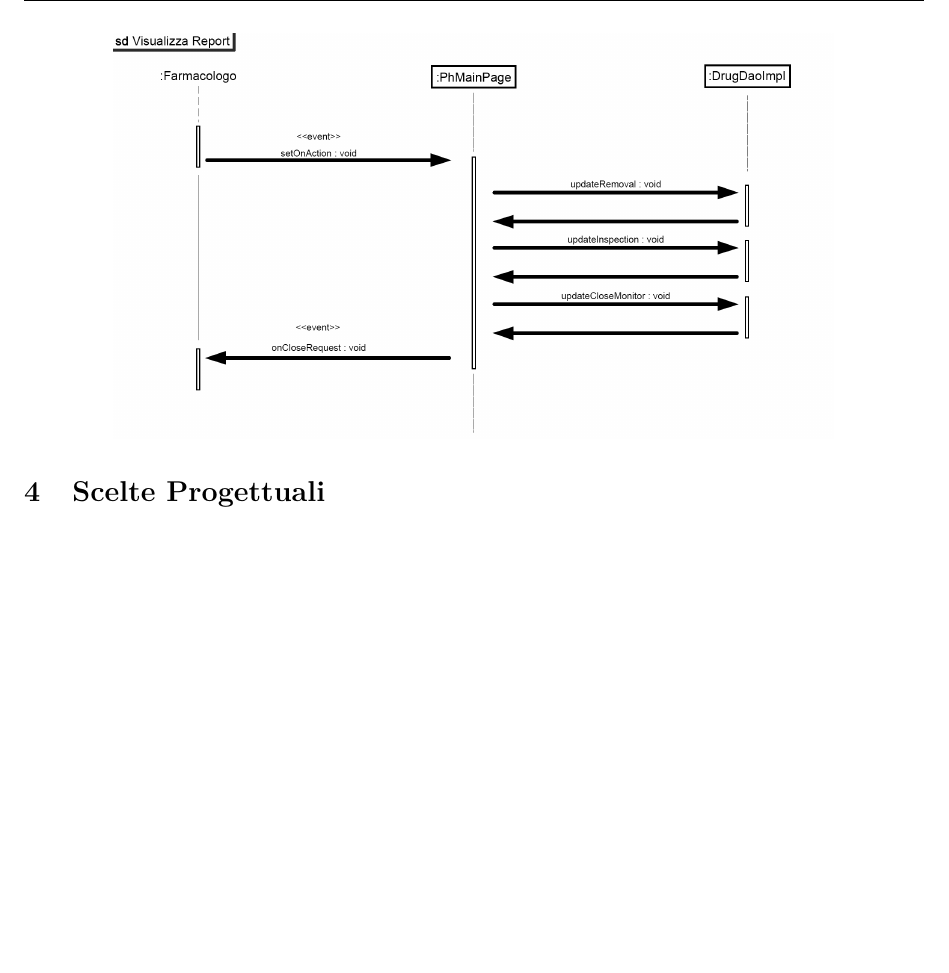
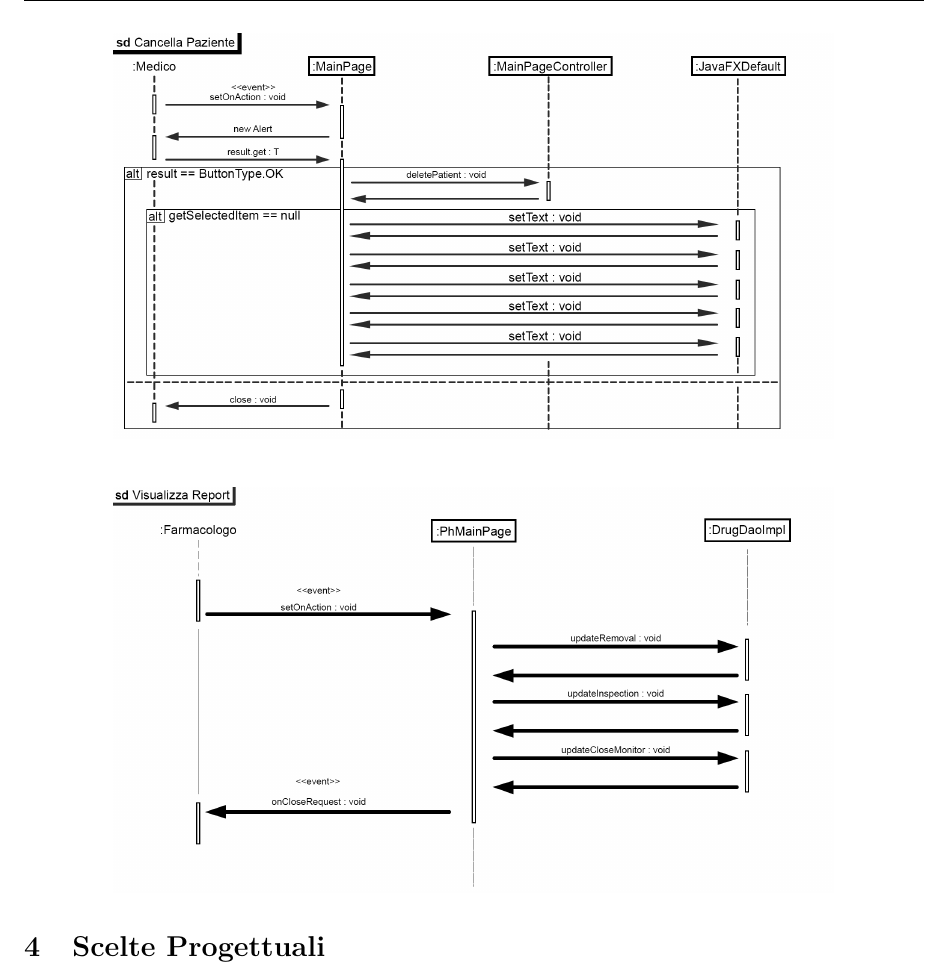
Before and after one commit to zetaemme/drug-supervision, a LaTeX document (doc/documentation.tex): part of page 13 of 17, cut so that both start at the same text, the shorter picture padded with empty space. Compiled offline with pdfLaTeX.

Commit message:
Aggiunto SD Cancella

```diff
--- a/doc/documentation.tex
+++ b/doc/documentation.tex
@@ -291,6 +291,7 @@
 
 		\subsection{Sequence Diagram}
 		\safeImage[0.8\textwidth]{SD_Login.png}
+		\safeImage[0.8\textwidth]{SD_Cancella.png}
 		\safeImage[0.8\textwidth]{SD_V_Report.png}
 
 	\section{Scelte Progettuali}
```
Also changed, not shown: doc/SD_Cancella.png (added), doc/documentation.pdf, 4 other files.
